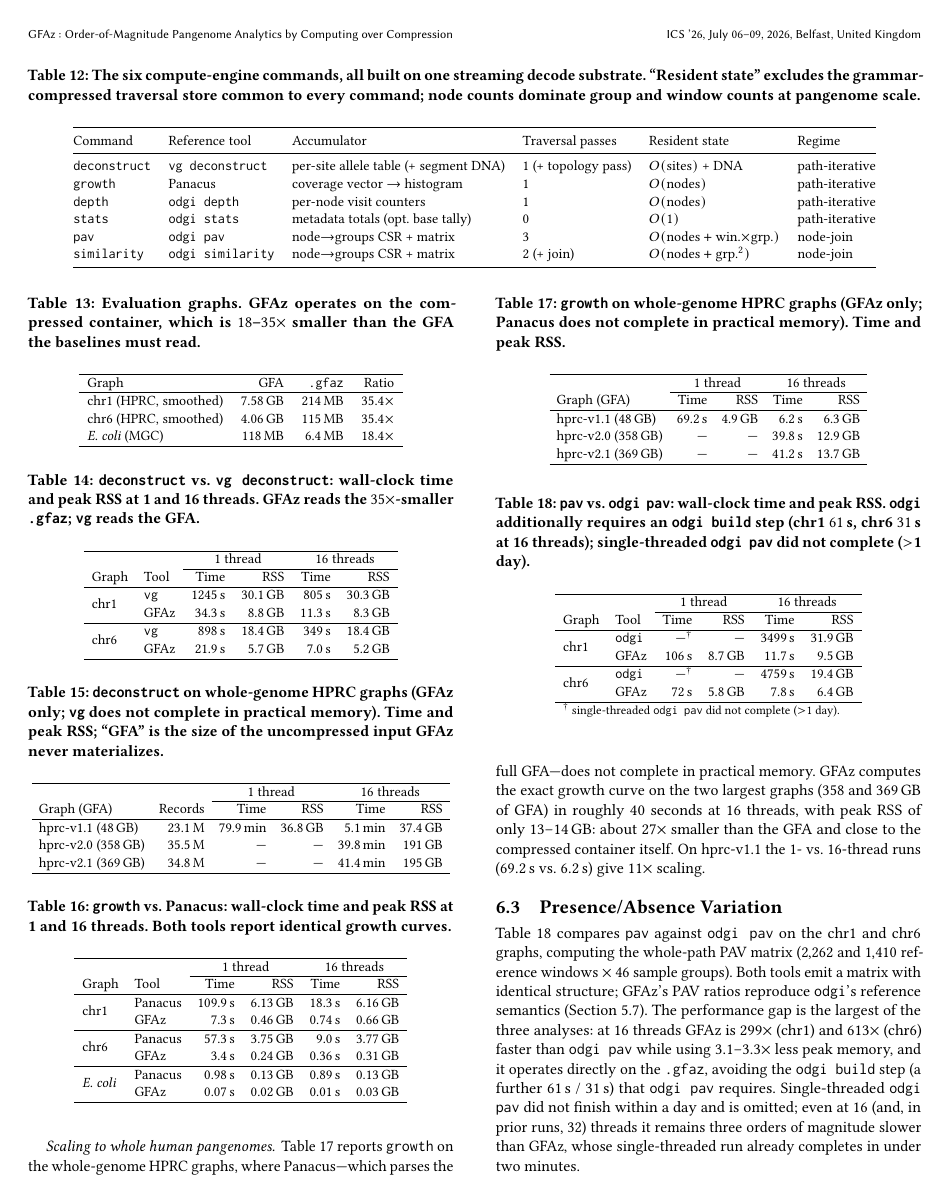
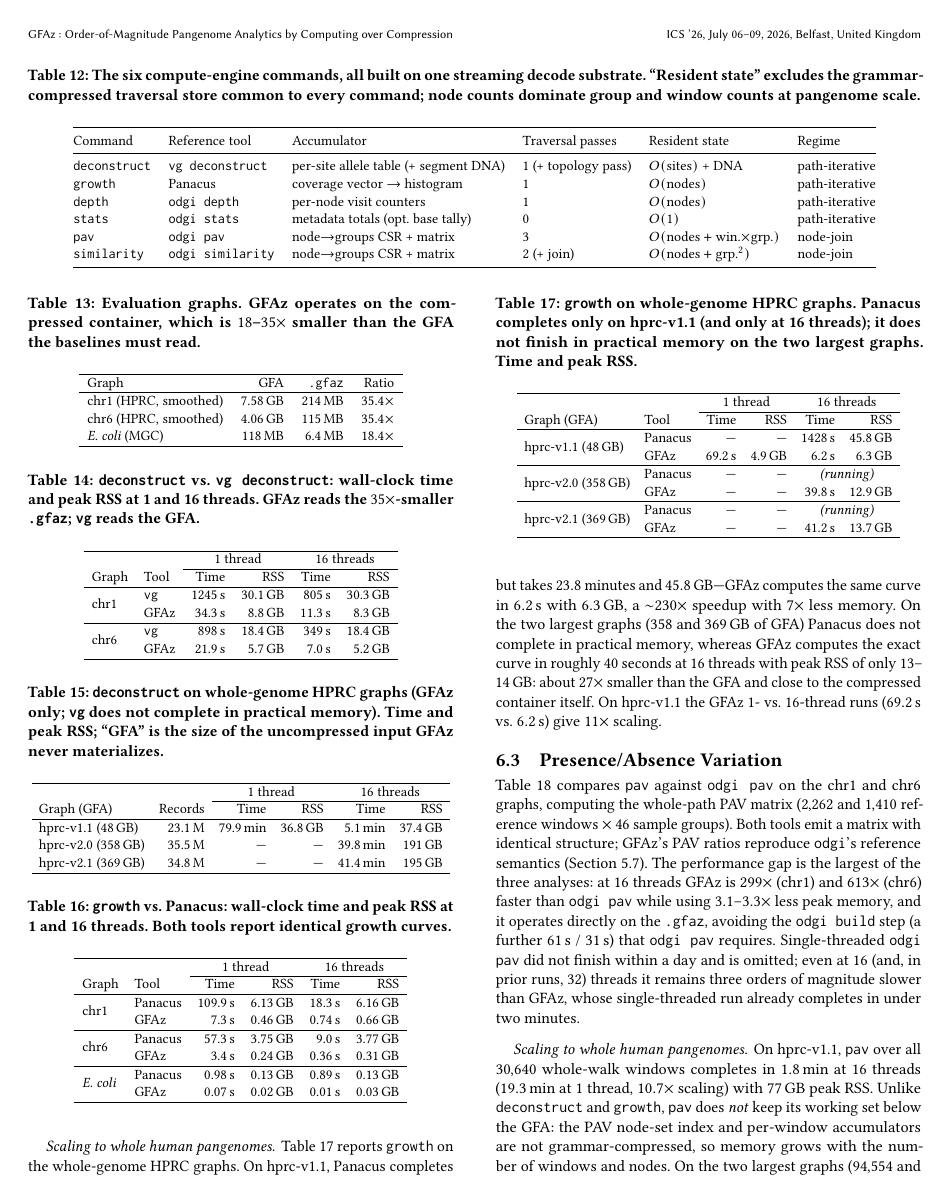
Before and after one commit to babyplutokurt/GFAz, a LaTeX paper (paper_compute_engine/source/main.tex, which reads paper_compute_engine/source/7_evaluation_results.tex): page 17 of 19. Compiled offline with pdfLaTeX.

Commit message:
paper: add Panacus hprc-v1.1 to HPRC growth table
Panacus completes on hprc-v1.1 (1428 s / 45.8 GB @16t, same-machine
reference) -> gfaz is ~230x faster with 7x less memory. Restructured the
HPRC growth table with a Tool column; v2.0/v2.1 Panacus cells marked
running (those graphs are expected to exceed memory).

Co-Authored-By: Claude Opus 4.8 (1M context) <noreply@anthropic.com>

```diff
--- a/paper_compute_engine/source/7_evaluation_results.tex
+++ b/paper_compute_engine/source/7_evaluation_results.tex
@@ -152,29 +152,37 @@ Graph & Tool & Time & RSS & Time & RSS \\
 
 \paragraph{Scaling to whole human pangenomes.}
 Table~\ref{tab:eval-growth-hprc} reports \texttt{growth} on the whole-genome
-HPRC graphs, where Panacus---which parses the full GFA---does not complete in
-practical memory. \gfaz computes the exact growth curve on the two largest
-graphs ($358$ and $369$\,GB of GFA) in roughly $40$ seconds at 16 threads, with
-peak RSS of only $13$--$14$\,GB: about $27\times$ smaller than the GFA and close
-to the compressed container itself. On hprc-v1.1 the 1- vs.\ 16-thread runs
-($69.2$\,s vs.\ $6.2$\,s) give $11\times$ scaling.
+HPRC graphs. On hprc-v1.1, Panacus completes but takes $23.8$ minutes and
+$45.8$\,GB---\gfaz computes the same curve in $6.2$\,s with $6.3$\,GB, a
+$\sim$$230\times$ speedup with $7\times$ less memory. On the two largest graphs
+($358$ and $369$\,GB of GFA) Panacus does not complete in practical memory,
+whereas \gfaz computes the exact curve in roughly $40$ seconds at 16 threads
+with peak RSS of only $13$--$14$\,GB: about $27\times$ smaller than the GFA and
+close to the compressed container itself. On hprc-v1.1 the \gfaz 1- vs.\
+16-thread runs ($69.2$\,s vs.\ $6.2$\,s) give $11\times$ scaling.
 
 \begin{table}[t]
 \centering
-\caption{\texttt{growth} on whole-genome HPRC graphs (\gfaz only; Panacus does
-not complete in practical memory). Time and peak RSS.}
+\caption{\texttt{growth} on whole-genome HPRC graphs. Panacus completes only on
+hprc-v1.1 (and only at 16 threads); it does not finish in practical memory on
+the two largest graphs. Time and peak RSS.}
 \label{tab:eval-growth-hprc}
 \small
 \setlength{\tabcolsep}{4pt}
-\begin{tabular}{lrrrr}
+\begin{tabular}{llrrrr}
 \hline
- & \multicolumn{2}{c}{1 thread} & \multicolumn{2}{c}{16 threads} \\
-\cline{2-3}\cline{4-5}
-Graph (GFA) & Time & RSS & Time & RSS \\
+ & & \multicolumn{2}{c}{1 thread} & \multicolumn{2}{c}{16 threads} \\
+\cline{3-4}\cline{5-6}
+Graph (GFA) & Tool & Time & RSS & Time & RSS \\
 \hline
-hprc-v1.1 (48\,GB)  & 69.2\,s & 4.9\,GB & 6.2\,s  & 6.3\,GB \\
-hprc-v2.0 (358\,GB) & ---     & ---     & 39.8\,s & 12.9\,GB \\
-hprc-v2.1 (369\,GB) & ---     & ---     & 41.2\,s & 13.7\,GB \\
+\multirow{2}{*}{hprc-v1.1 (48\,GB)}  & Panacus   & ---     & ---     & 1428\,s & 45.8\,GB \\
+                                     & \thiswork & 69.2\,s & 4.9\,GB & 6.2\,s  & 6.3\,GB \\
+\hline
+\multirow{2}{*}{hprc-v2.0 (358\,GB)} & Panacus   & ---     & ---     & \multicolumn{2}{c}{\emph{(running)}} \\
+                                     & \thiswork & ---     & ---     & 39.8\,s & 12.9\,GB \\
+\hline
+\multirow{2}{*}{hprc-v2.1 (369\,GB)} & Panacus   & ---     & ---     & \multicolumn{2}{c}{\emph{(running)}} \\
+                                     & \thiswork & ---     & ---     & 41.2\,s & 13.7\,GB \\
 \hline
 \end{tabular}
 \end{table}
```
Also changed, not shown: paper_compute_engine/source/main.pdf, 4 other files.
